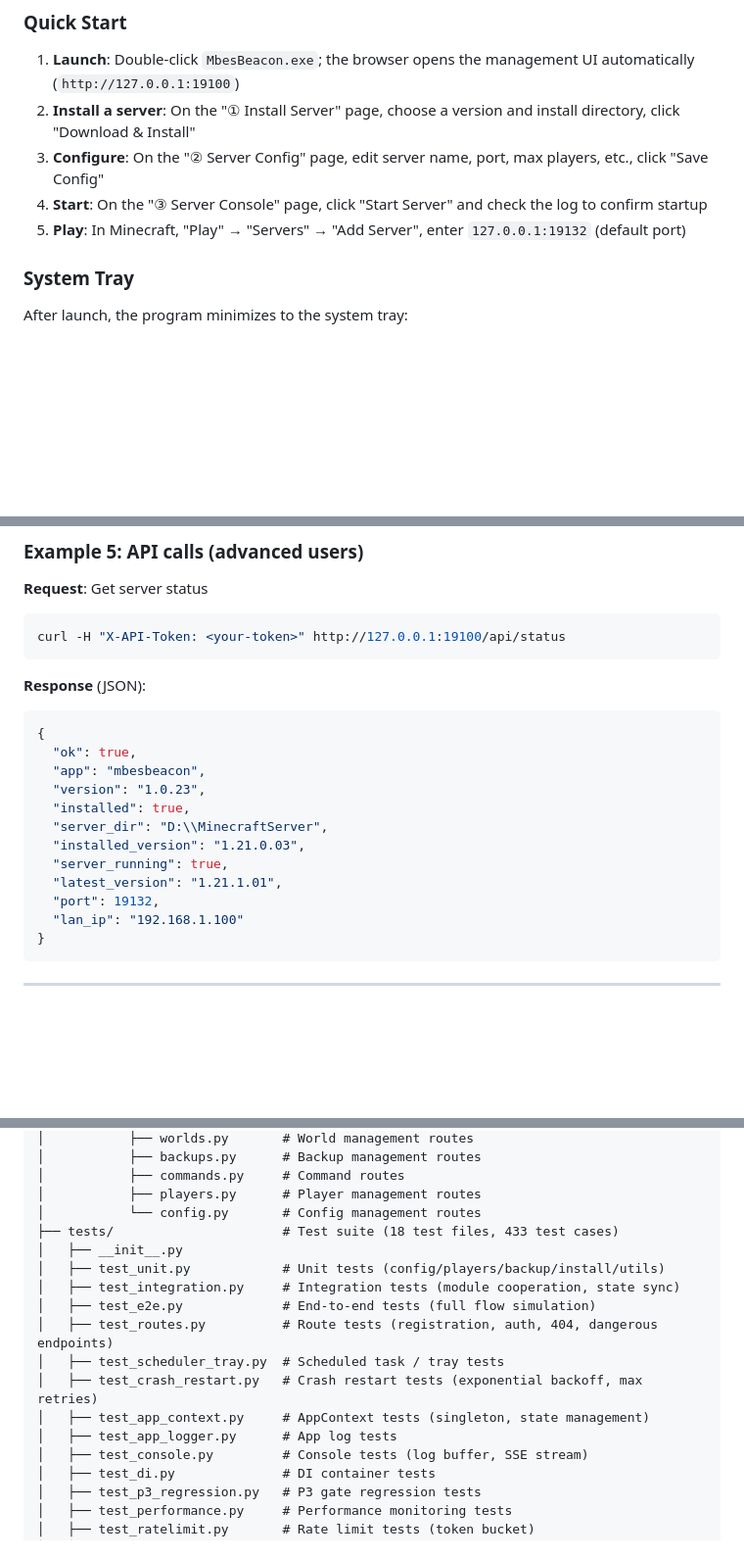
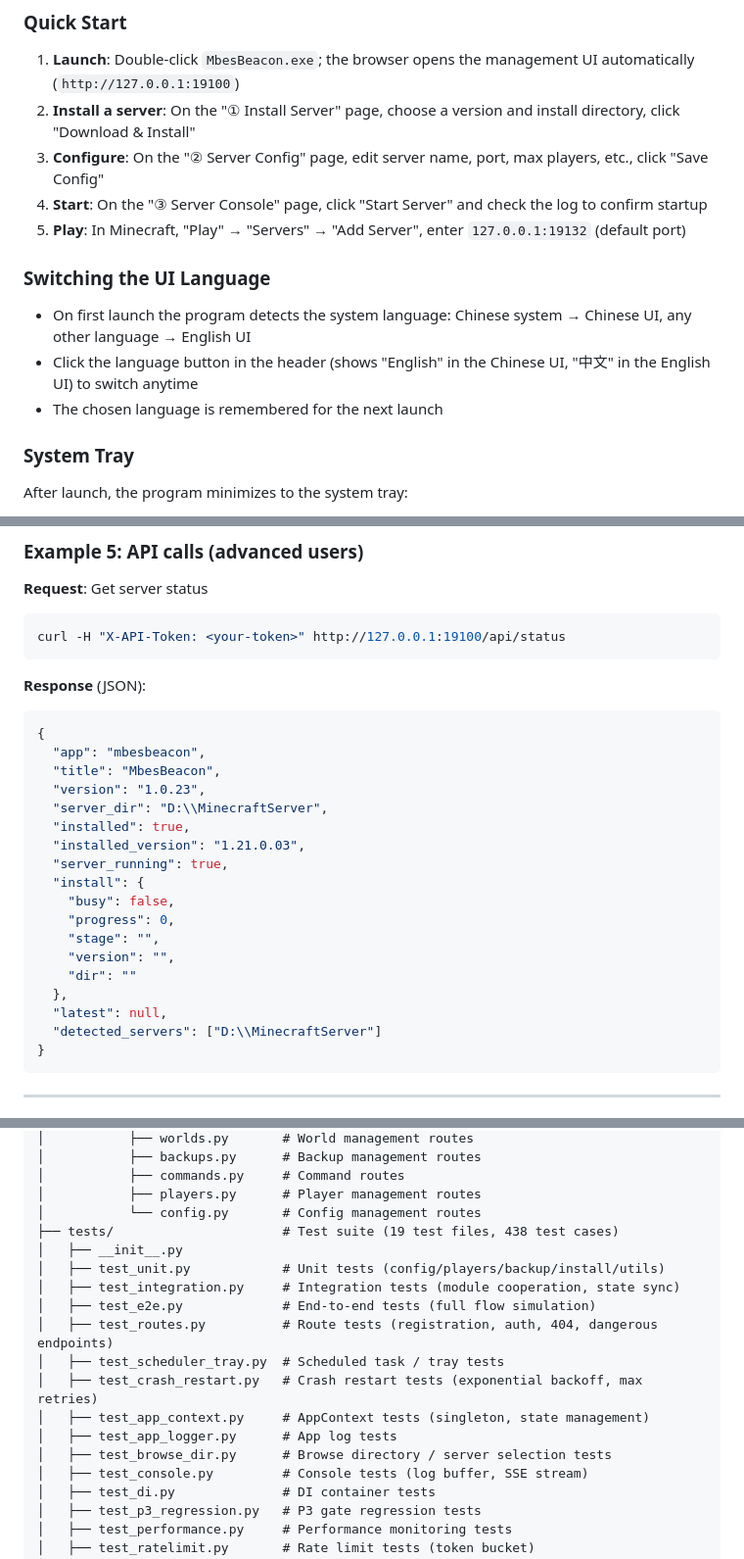
Before and after one commit to dixinkala/MbesBeacon-Minecraft-Bedrock-Server, a Markdown page: README_EN.md, 3 parts joined by grey strips. Shown at 98% size. Rendered like a GitHub page; blank space fills up the shorter version.

````diff
--- a/README_EN.md
+++ b/README_EN.md
@@ -204,6 +205,12 @@ python -m PyInstaller --noconfirm --clean BedrockServerManager.spec
 3. **Configure**: On the "② Server Config" page, edit server name, port, max players, etc., click "Save Config"
 4. **Start**: On the "③ Server Console" page, click "Start Server" and check the log to confirm startup
 5. **Play**: In Minecraft, "Play" → "Servers" → "Add Server", enter `127.0.0.1:19132` (default port)
+
+### Switching the UI Language
+
+- On first launch the program detects the system language: Chinese system → Chinese UI, any other language → English UI
+- Click the language button in the header (shows "English" in the Chinese UI, "中文" in the English UI) to switch anytime
+- The chosen language is remembered for the next launch
 
 ### System Tray
 
@@ -329,16 +336,22 @@ curl -H "X-API-Token: <your-token>" http://127.0.0.1:19100/api/status
 **Response** (JSON):
 ```json
 {
-  "ok": true,
   "app": "mbesbeacon",
+  "title": "MbesBeacon",
   "version": "1.0.23",
+  "server_dir": "D:\\MinecraftServer",
   "installed": true,
-  "server_dir": "D:\\MinecraftServer",
   "installed_version": "1.21.0.03",
   "server_running": true,
-  "latest_version": "1.21.1.01",
-  "port": 19132,
-  "lan_ip": "192.168.1.100"
+  "install": {
+    "busy": false,
+    "progress": 0,
+    "stage": "",
+    "version": "",
+    "dir": ""
+  },
+  "latest": null,
+  "detected_servers": ["D:\\MinecraftServer"]
 }
 ```
 
@@ -391,7 +404,7 @@ MbesBeacon-Minecraft-Bedrock-Server/
 │           ├── commands.py     # Command routes
 │           ├── players.py      # Player management routes
 │           └── config.py       # Config management routes
-├── tests/                      # Test suite (18 test files, 433 test cases)
+├── tests/                      # Test suite (19 test files, 438 test cases)
 │   ├── __init__.py
 │   ├── test_unit.py            # Unit tests (config/players/backup/install/utils)
 │   ├── test_integration.py     # Integration tests (module cooperation, state sync)
@@ -401,6 +414,7 @@ MbesBeacon-Minecraft-Bedrock-Server/
 │   ├── test_crash_restart.py   # Crash restart tests (exponential backoff, max retries)
 │   ├── test_app_context.py     # AppContext tests (singleton, state management)
 │   ├── test_app_logger.py      # App log tests
+│   ├── test_browse_dir.py      # Browse directory / server selection tests
 │   ├── test_console.py         # Console tests (log buffer, SSE stream)
 │   ├── test_di.py              # DI container tests
 │   ├── test_p3_regression.py   # P3 gate regression tests
````
Also changed, not shown: other parts of README_EN.md (+2 -1 lines), README.md (+23 -9 lines).
